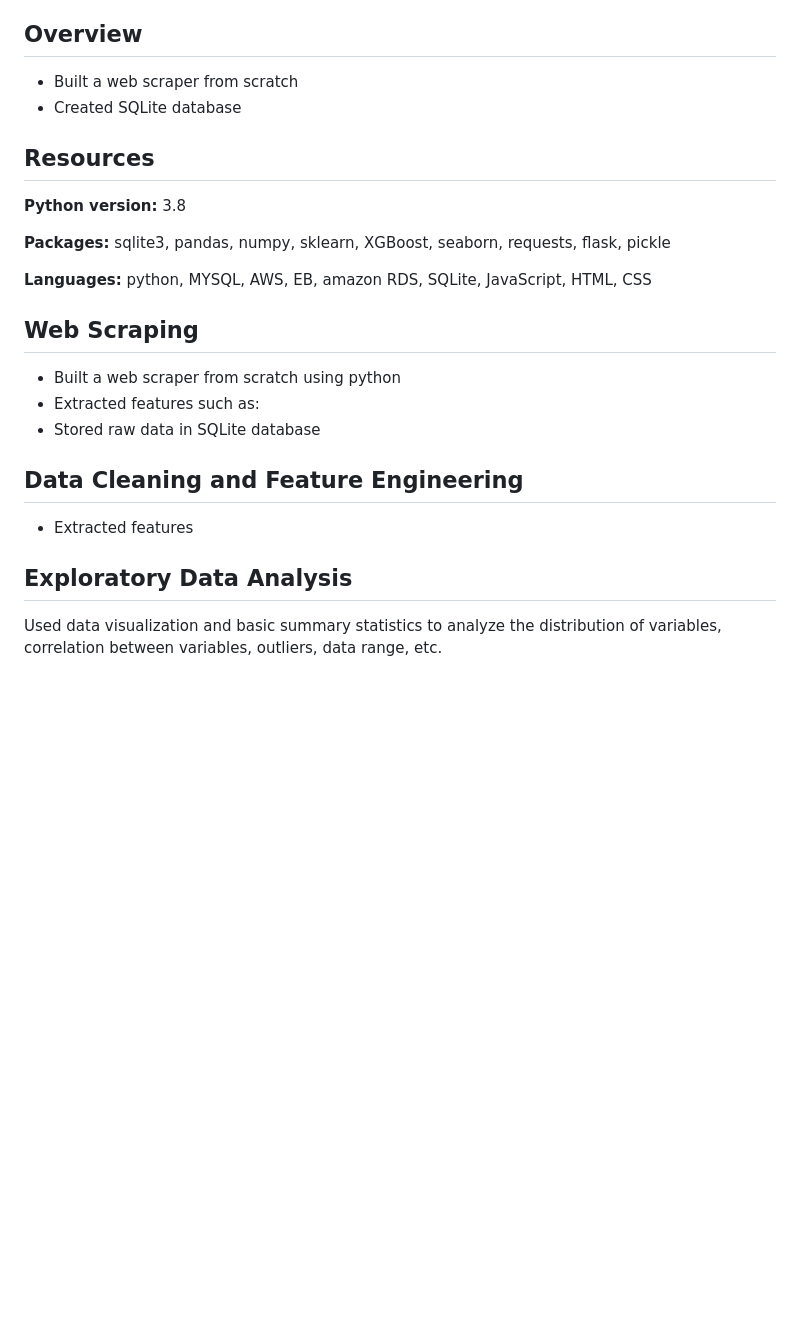
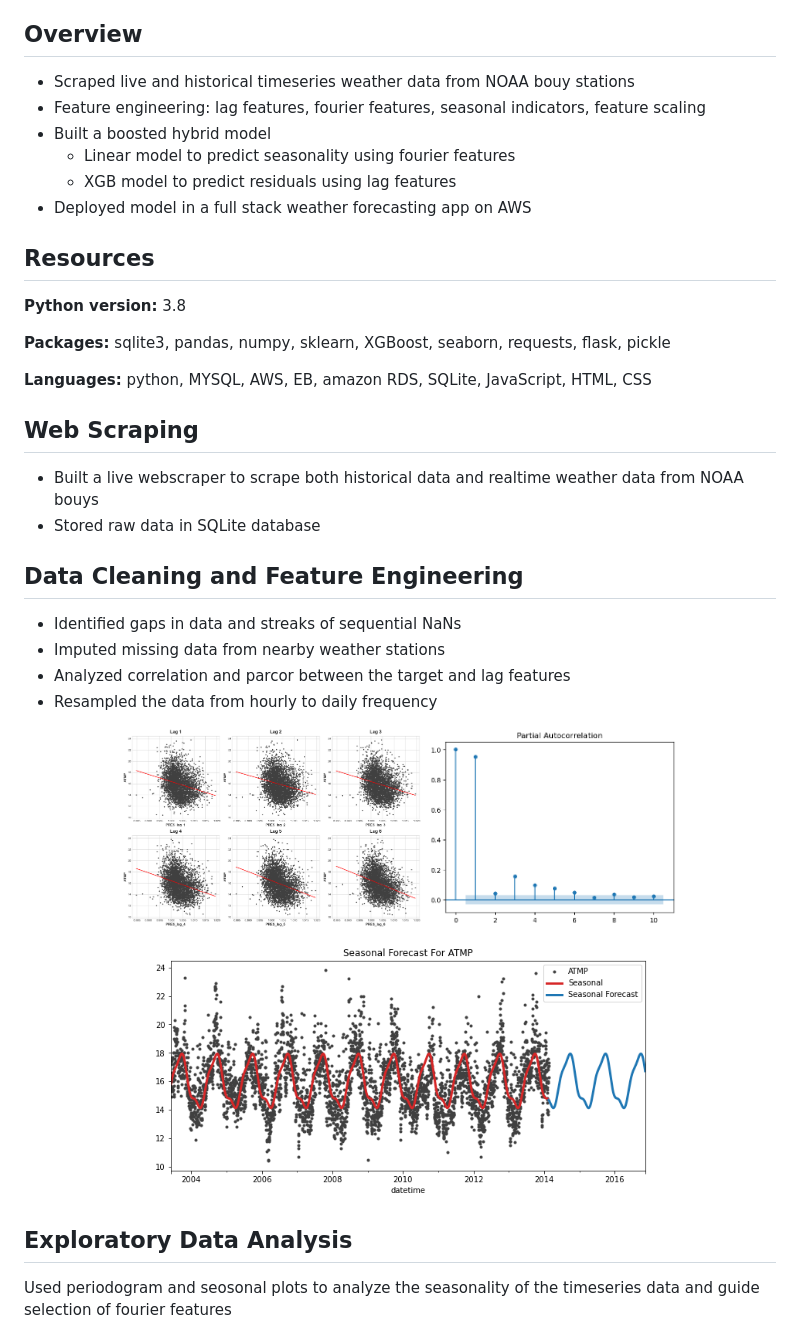
Before and after one commit to dakotarawlings/weather_timeseries_analysis, a Markdown page: README.md, the part around the change printed below. Drawn GitHub-style; pictures changed too: readme_images/fourier.png (added), readme_images/lagplots.png (added), readme_images/parcor.png (added); blank space fills up the shorter version.

```diff
--- a/README.md
+++ b/README.md
@@ -7,8 +7,12 @@
 ### Web App Link: http://weatherwebapp.us-west-1.elasticbeanstalk.com/
 
 ## Overview
-* Built a web scraper from scratch
-* Created SQLite database
+* Scraped live and historical timeseries weather data from NOAA bouy stations
+* Feature engineering: lag features, fourier features, seasonal indicators, feature scaling
+* Built a boosted hybrid model
+  * Linear model to predict seasonality using fourier features
+  * XGB model to predict residuals using lag features
+* Deployed model in a full stack weather forecasting app on AWS
 
 ## Resources
 **Python version:** 3.8
@@ -18,13 +22,24 @@
 **Languages:** python, MYSQL, AWS, EB, amazon RDS, SQLite, JavaScript, HTML, CSS
 
 ## Web Scraping
-* Built a web scraper from scratch using python
-* Extracted features such as:
+* Built a live webscraper to scrape both historical data and realtime weather data from NOAA bouys
 * Stored raw data in SQLite database
 
 ## Data Cleaning and Feature Engineering
-* Extracted features
+* Identified gaps in data and streaks of sequential NaNs
+* Imputed missing data from nearby weather stations
+* Analyzed correlation and parcor between the target and lag features
+* Resampled the data from hourly to daily frequency
+
+<p float="left" align="center">
+  <img src="readme_images/lagplots.png" height="200" />
+  <img src="readme_images/parcor.png" height="200" />
+</p>
+
+<p align="center">
+  <img src="readme_images/fourier.png" width="500" />
+</p>
 
 ## Exploratory Data Analysis
-Used data visualization and basic summary statistics to analyze the distribution of variables, correlation between variables, outliers, data range, etc.
+Used periodogram and seosonal plots to analyze the seasonality of the timeseries data and guide selection of fourier features
 
```
Also changed, not shown: other parts of README.md (+18 -8 lines), readme_images/ATMPtimeplot.png (added), readme_images/periodogram.png (added), readme_images/seasonalPlot.png (added), 2 other files.
